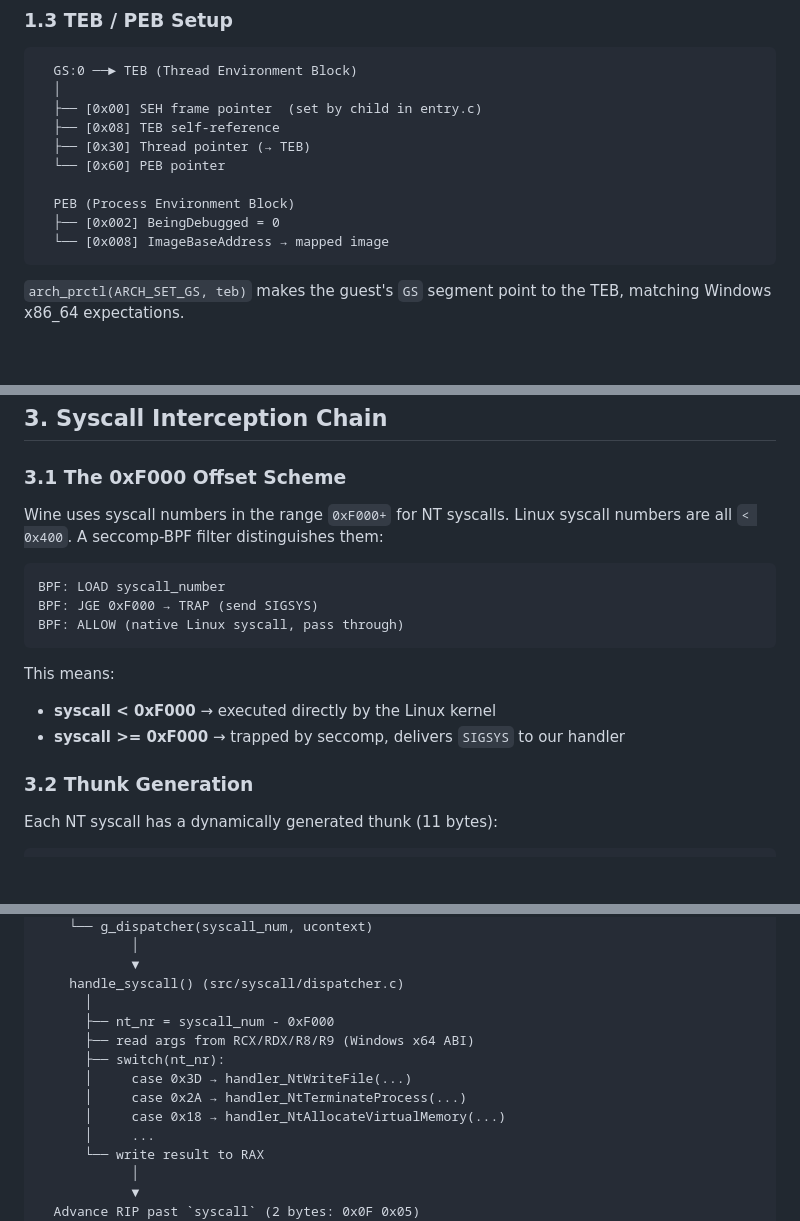
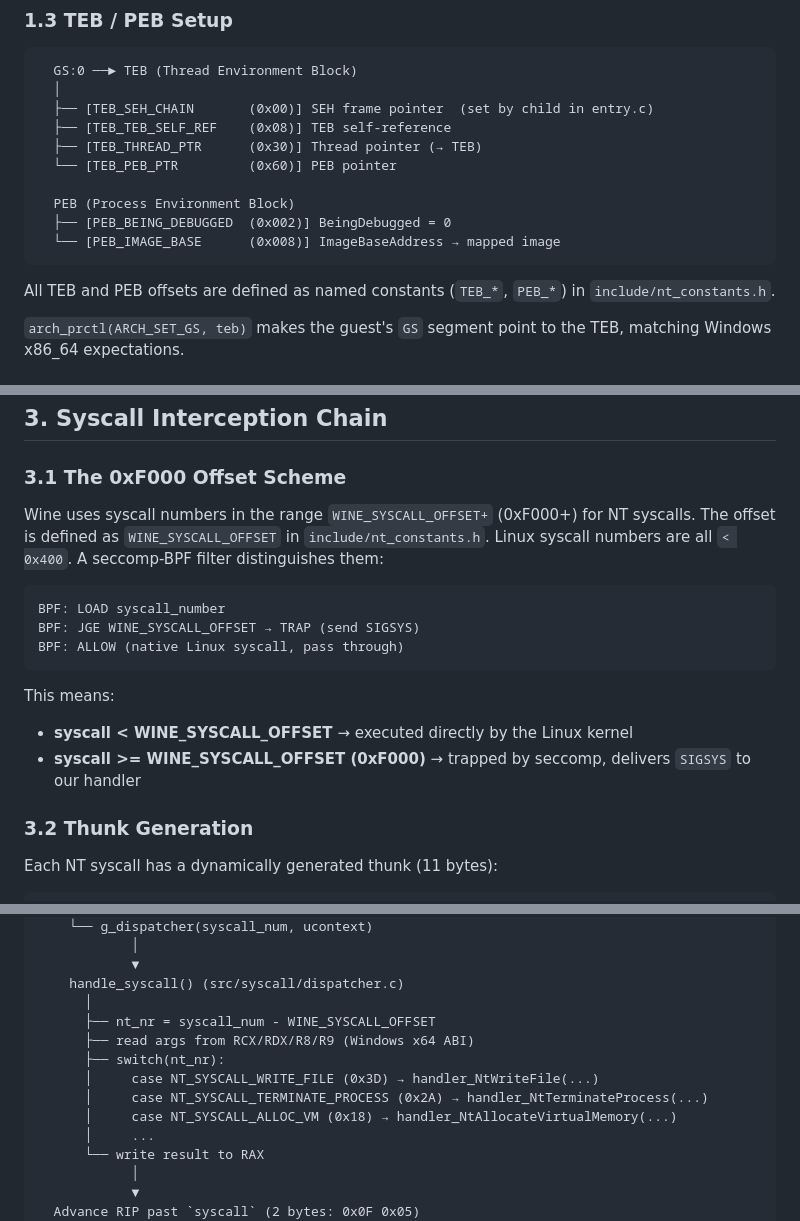
Before and after one commit to CedricThomas/my_wine, a Markdown page: docs/architecture.md, 3 parts joined by grey strips. GitHub-like rendering; blank space fills up the shorter version.

Commit message:
checkpoint: before dead code removal

````diff
--- a/docs/architecture.md
+++ b/docs/architecture.md
@@ -79,15 +79,18 @@ The import resolver works in two passes:
 ```
   GS:0 ──► TEB (Thread Environment Block)
   │
-  ├── [0x00] SEH frame pointer  (set by child in entry.c)
-  ├── [0x08] TEB self-reference
-  ├── [0x30] Thread pointer (→ TEB)
-  └── [0x60] PEB pointer
+  ├── [TEB_SEH_CHAIN       (0x00)] SEH frame pointer  (set by child in entry.c)
+  ├── [TEB_TEB_SELF_REF    (0x08)] TEB self-reference
+  ├── [TEB_THREAD_PTR      (0x30)] Thread pointer (→ TEB)
+  └── [TEB_PEB_PTR         (0x60)] PEB pointer
 
   PEB (Process Environment Block)
-  ├── [0x002] BeingDebugged = 0
-  └── [0x008] ImageBaseAddress → mapped image
+  ├── [PEB_BEING_DEBUGGED  (0x002)] BeingDebugged = 0
+  └── [PEB_IMAGE_BASE      (0x008)] ImageBaseAddress → mapped image
 ```
+
+All TEB and PEB offsets are defined as named constants (`TEB_*`,
+`PEB_*`) in `include/nt_constants.h`.
 
 `arch_prctl(ARCH_SET_GS, teb)` makes the guest's `GS` segment
 point to the TEB, matching Windows x86_64 expectations.
@@ -151,20 +154,21 @@ The `MAP_FIXED` image mapping is inherited by the child via
 
 ### 3.1 The 0xF000 Offset Scheme
 
-Wine uses syscall numbers in the range `0xF000+` for NT syscalls.
-Linux syscall numbers are all `< 0x400`. A seccomp-BPF filter
-distinguishes them:
+Wine uses syscall numbers in the range `WINE_SYSCALL_OFFSET+` (0xF000+) for
+NT syscalls. The offset is defined as `WINE_SYSCALL_OFFSET` in
+`include/nt_constants.h`. Linux syscall numbers are all `< 0x400`. A
+seccomp-BPF filter distinguishes them:
 
 ```
 BPF: LOAD syscall_number
-BPF: JGE 0xF000 → TRAP (send SIGSYS)
+BPF: JGE WINE_SYSCALL_OFFSET → TRAP (send SIGSYS)
 BPF: ALLOW (native Linux syscall, pass through)
 ```
 
 This means:
-- **syscall < 0xF000** → executed directly by the Linux kernel
-- **syscall >= 0xF000** → trapped by seccomp, delivers `SIGSYS` to
-  our handler
+- **syscall < WINE_SYSCALL_OFFSET** → executed directly by the Linux kernel
+- **syscall >= WINE_SYSCALL_OFFSET (0xF000)** → trapped by seccomp, delivers
+  `SIGSYS` to our handler
 
 ### 3.2 Thunk Generation
 
@@ -209,12 +213,12 @@ with a `0xF000+` number, triggering `SIGSYS`.
             ▼
     handle_syscall() (src/syscall/dispatcher.c)
       │
-      ├── nt_nr = syscall_num - 0xF000
+      ├── nt_nr = syscall_num - WINE_SYSCALL_OFFSET
       ├── read args from RCX/RDX/R8/R9 (Windows x64 ABI)
       ├── switch(nt_nr):
-      │     case 0x3D → handler_NtWriteFile(...)
-      │     case 0x2A → handler_NtTerminateProcess(...)
-      │     case 0x18 → handler_NtAllocateVirtualMemory(...)
+      │     case NT_SYSCALL_WRITE_FILE (0x3D) → handler_NtWriteFile(...)
+      │     case NT_SYSCALL_TERMINATE_PROCESS (0x2A) → handler_NtTerminateProcess(...)
+      │     case NT_SYSCALL_ALLOC_VM (0x18) → handler_NtAllocateVirtualMemory(...)
       │     ...
       └── write result to RAX
             │
````
Also changed, not shown: README.md (+9 -6 lines).
